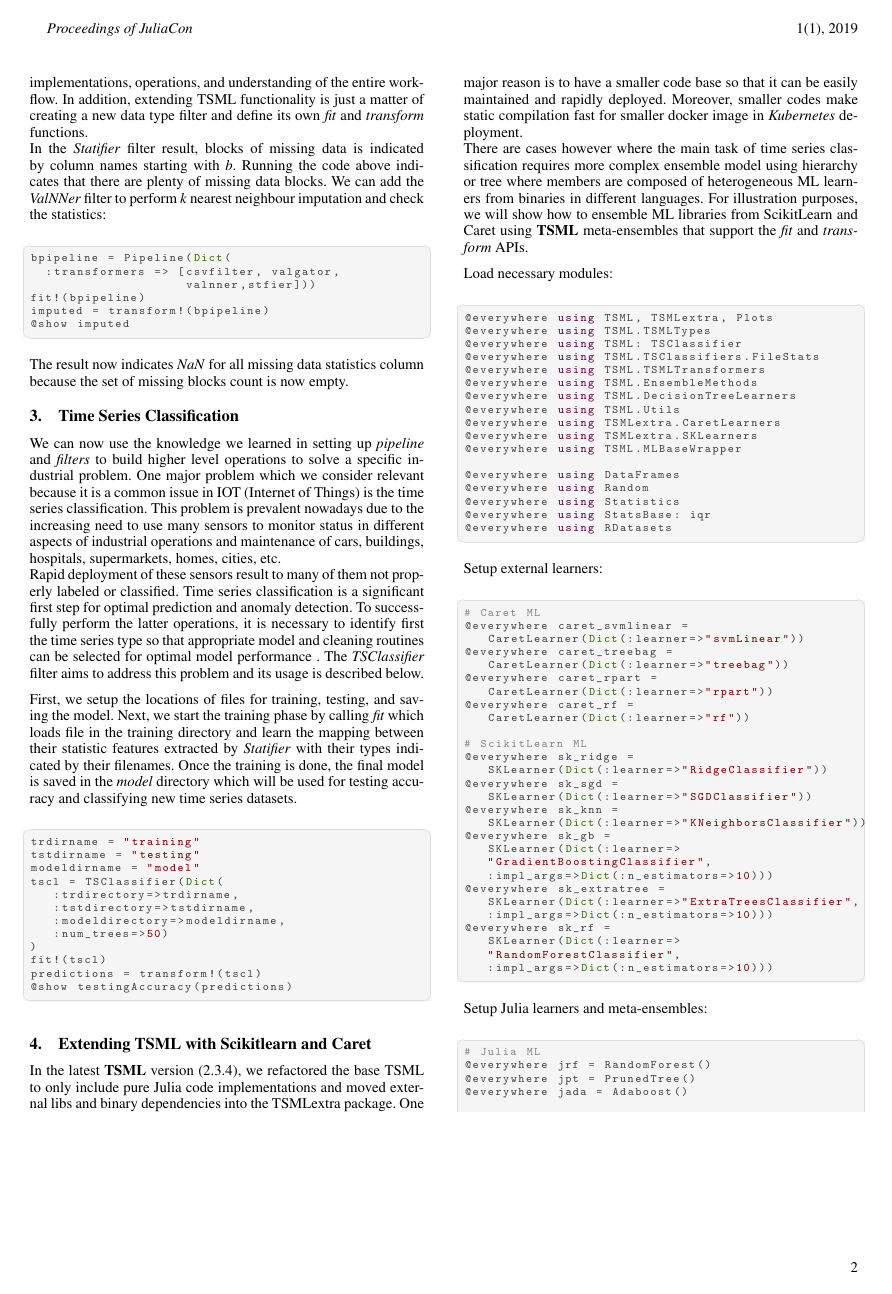
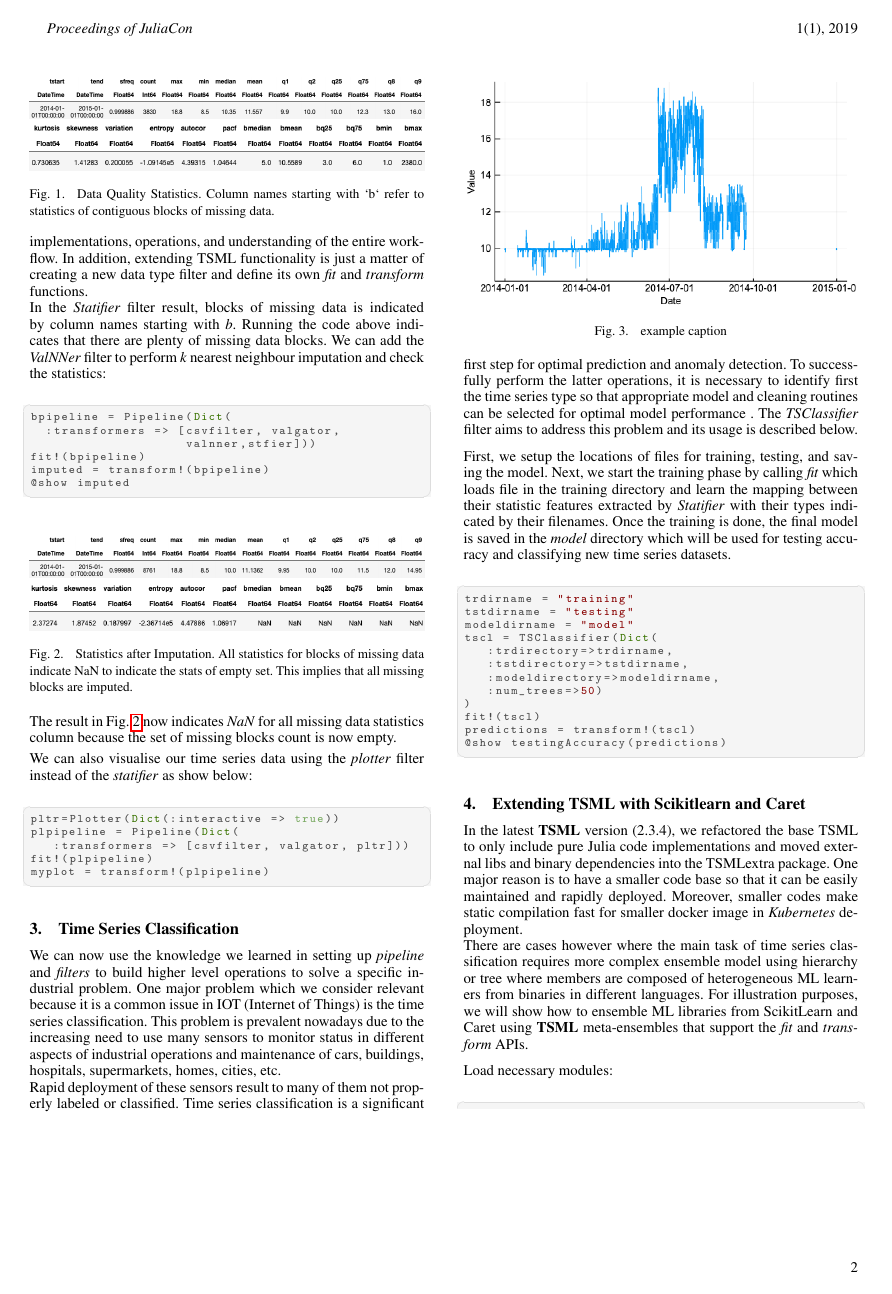
Before and after one commit to IBM/TSML.jl, a LaTeX document (paper/paper.tex): page 2 of 4. Compiled offline with pdfLaTeX.

Commit message:
paper updates

```diff
--- a/paper/paper.tex
+++ b/paper/paper.tex
@@ -102,6 +102,15 @@ fit!(apipeline)
 mystats = transform!(apipeline)
 @show mystats
 \end{lstlisting}
+
+\begin{figure}[htbp]
+   \centering
+   \includegraphics[width=\columnwidth]{stat1.png} % requires the graphicx package
+   \vskip 2pt
+      \includegraphics[width=\columnwidth]{stat2.png} % requires the graphicx package
+   \caption{Data Quality Statistics. Column names starting with `b` refer to statistics of contiguous blocks of missing data.}
+   \label{fig:dataquality}
+\end{figure}
 
 Calling the \emph{fit} and \emph{transform} in the pipeline
 iteratively calls the corresponding \emph{fit} and \emph{transform} within each filter.
@@ -124,8 +133,36 @@ imputed = transform!(bpipeline)
 @show imputed
 \end{lstlisting}
 
-The result now indicates \emph{NaN} for all missing data statistics column because the set
+\begin{figure}[htbp]
+   \centering
+   \includegraphics[width=\columnwidth]{imputed1.png} % requires the graphicx package
+   \vskip 2pt
+      \includegraphics[width=\columnwidth]{imputed2.png} % requires the graphicx package
+   \caption{Statistics after Imputation. All statistics for blocks of missing data indicate NaN to indicate the stats of empty set. This implies that all missing blocks are imputed.}
+   \label{fig:imputation}
+\end{figure}
+
+The result in Fig.~\ref{fig:imputation} now indicates \emph{NaN} for all missing data statistics column because the set
 of missing blocks count is now empty.
+
+\vskip 3pt
+
+We can also visualise our time series data using the \emph{plotter} filter instead of the \emph{statifier} as show below:
+
+\begin{lstlisting}
+pltr=Plotter(Dict(:interactive => true))
+plpipeline = Pipeline(Dict(
+   :transformers => [csvfilter, valgator, pltr]))
+fit!(plpipeline)
+myplot = transform!(plpipeline)
+\end{lstlisting}
+
+\begin{figure}[htbp]
+   \centering
+   \includegraphics[width=\columnwidth]{mplot.png} % requires the graphicx package
+   \caption{example caption}
+   \label{fig:example}
+\end{figure}
 
 \section{Time Series Classification}
 
```
Also changed, not shown: paper/imputed1.png (added), paper/imputed2.png (added), paper/mplot.png (added), paper/stat1.png (added), paper/stat2.png (added), paper/steadystate.png (added), paper/paper.tex (2 more changed lines).
